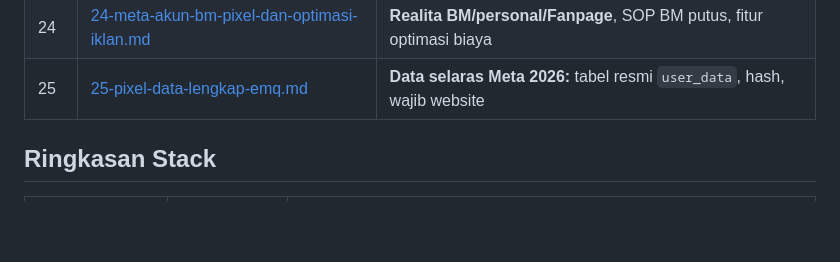
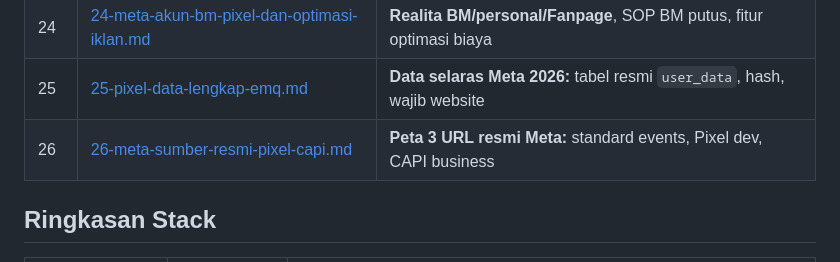
Before and after one commit to WBetEngine/Seosementara, a Markdown page: Plan/README.md, the part around the change. Rendered like a GitHub page; blank space fills up the shorter version.

```diff
--- a/Plan/README.md
+++ b/Plan/README.md
@@ -33,6 +33,7 @@ Baca berurutan jika Anda baru memulai. Jika fokus ke satu lapisan, buka file yan
 | 23 | [23-meta-conversions-api-kedalaman.md](./23-meta-conversions-api-kedalaman.md) | **Meta CAPI:** auth, payload, EMQ, dedup, hybrid, multi-pixel |
 | 24 | [24-meta-akun-bm-pixel-dan-optimasi-iklan.md](./24-meta-akun-bm-pixel-dan-optimasi-iklan.md) | **Realita BM/personal/Fanpage**, SOP BM putus, fitur optimasi biaya |
 | 25 | [25-pixel-data-lengkap-emq.md](./25-pixel-data-lengkap-emq.md) | **Data selaras Meta 2026:** tabel resmi `user_data`, hash, wajib website |
+| 26 | [26-meta-sumber-resmi-pixel-capi.md](./26-meta-sumber-resmi-pixel-capi.md) | **Peta 3 URL resmi Meta:** standard events, Pixel dev, CAPI business |
 
 ## Ringkasan Stack
 
```
Also changed, not shown: Plan/25-pixel-data-lengkap-emq.md (+6 -0 lines).
